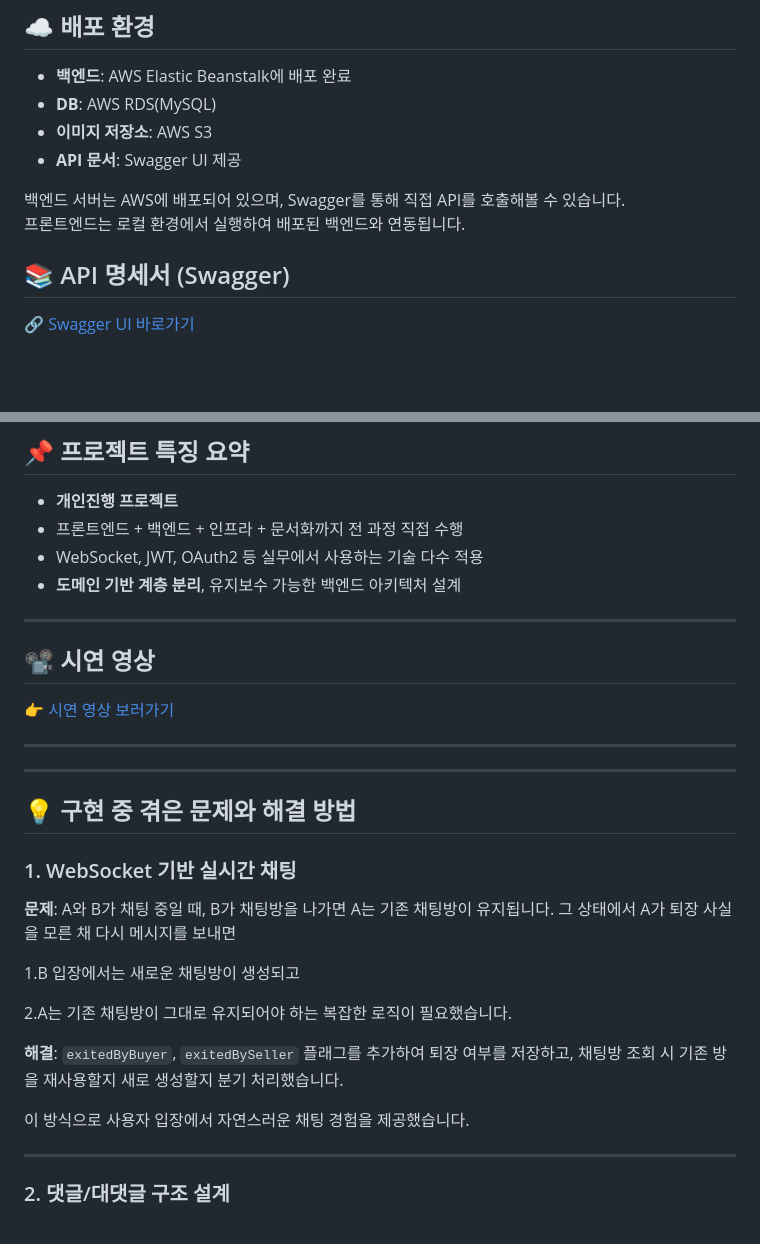
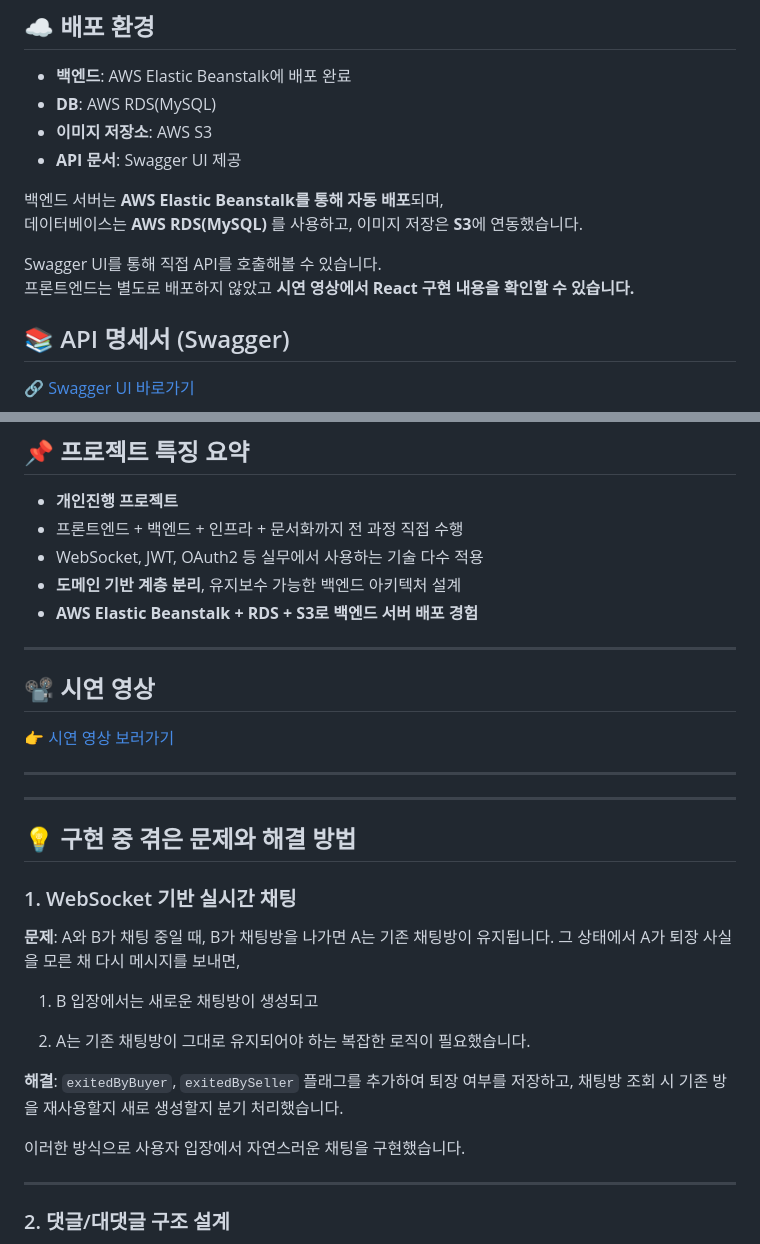
Before and after one commit to jung-moonsun/reborn, a Markdown page: README.md, 2 parts joined by grey strips. Rendered like a GitHub page; blank space fills up the shorter version.

```diff
--- a/README.md
+++ b/README.md
@@ -56,8 +56,11 @@ JWT 인증, 카카오 소셜 로그인, 상품 CRUD, 실시간 채팅(WebSocket)
 - **이미지 저장소**: AWS S3
 - **API 문서**: Swagger UI 제공
 
-백엔드 서버는 AWS에 배포되어 있으며, Swagger를 통해 직접 API를 호출해볼 수 있습니다.
-프론트엔드는 로컬 환경에서 실행하여 배포된 백엔드와 연동됩니다.
+백엔드 서버는 **AWS Elastic Beanstalk를 통해 자동 배포**되며,
+데이터베이스는 **AWS RDS(MySQL)** 를 사용하고, 이미지 저장은 **S3**에 연동했습니다.
+
+Swagger UI를 통해 직접 API를 호출해볼 수 있습니다.
+프론트엔드는 별도로 배포하지 않았고 **시연 영상에서 React 구현 내용을 확인할 수 있습니다.**
 
 ## 📚 API 명세서 (Swagger)
 
@@ -122,6 +125,7 @@ npm start
 * 프론트엔드 + 백엔드 + 인프라 + 문서화까지 전 과정 직접 수행
 * WebSocket, JWT, OAuth2 등 실무에서 사용하는 기술 다수 적용
 * **도메인 기반 계층 분리**, 유지보수 가능한 백엔드 아키텍처 설계
+* **AWS Elastic Beanstalk + RDS + S3로 백엔드 서버 배포 경험**
 
 ---
 
@@ -138,16 +142,16 @@ npm start
 ### 1. WebSocket 기반 실시간 채팅
 
 **문제**: A와 B가 채팅 중일 때, B가 채팅방을 나가면 A는 기존 채팅방이 유지됩니다.
-그 상태에서 A가 퇴장 사실을 모른 채 다시 메시지를 보내면
+그 상태에서 A가 퇴장 사실을 모른 채 다시 메시지를 보내면,
 
-1.B 입장에서는 새로운 채팅방이 생성되고
+1) B 입장에서는 새로운 채팅방이 생성되고
 
-2.A는 기존 채팅방이 그대로 유지되어야 하는 복잡한 로직이 필요했습니다.
+2) A는 기존 채팅방이 그대로 유지되어야 하는 복잡한 로직이 필요했습니다.
 
 **해결**: `exitedByBuyer`, `exitedBySeller` 플래그를 추가하여 퇴장 여부를 저장하고,
 채팅방 조회 시 기존 방을 재사용할지 새로 생성할지 분기 처리했습니다.
 
-이 방식으로 사용자 입장에서 자연스러운 채팅 경험을 제공했습니다.
+이러한 방식으로 사용자 입장에서 자연스러운 채팅을 구현했습니다.
 
 ---
 
```
